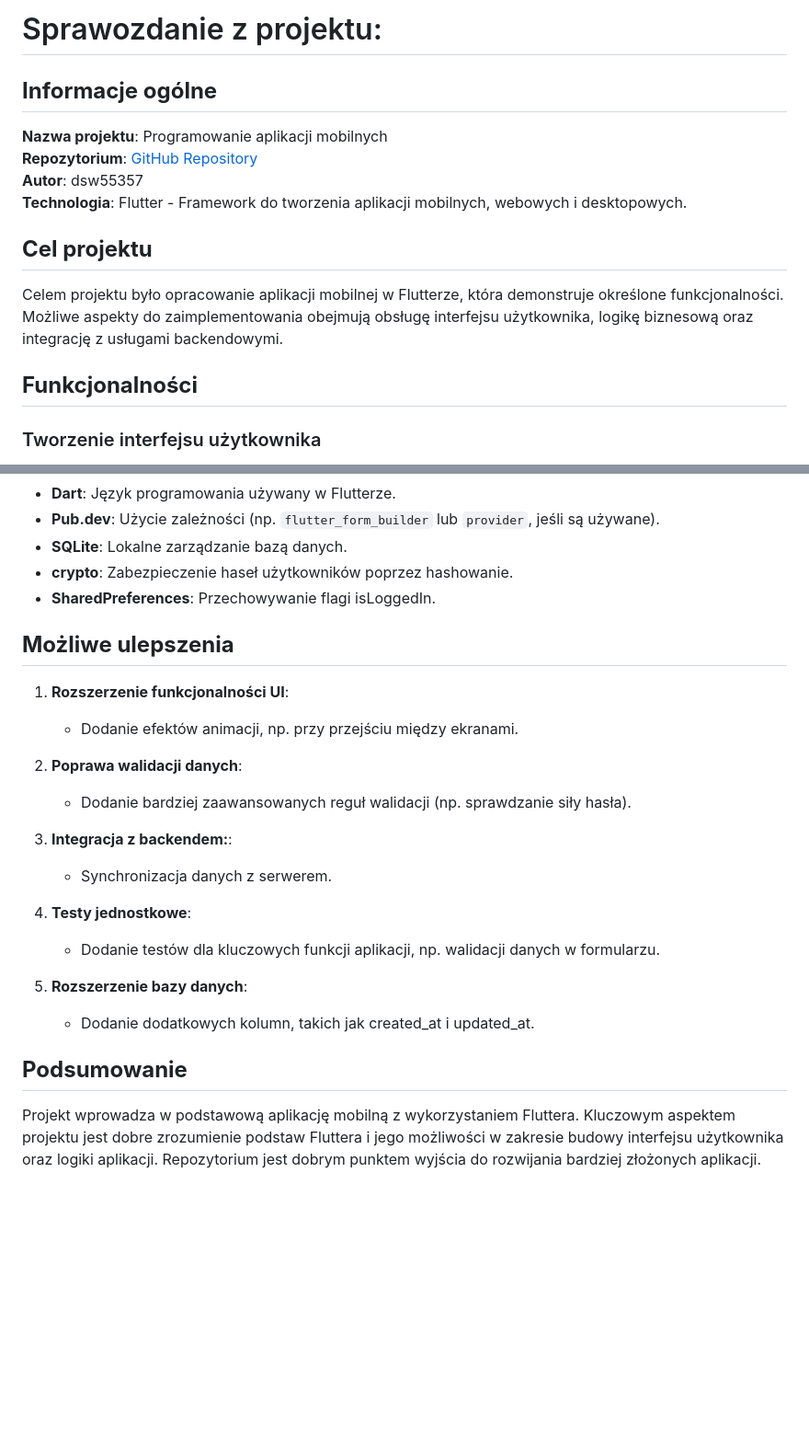
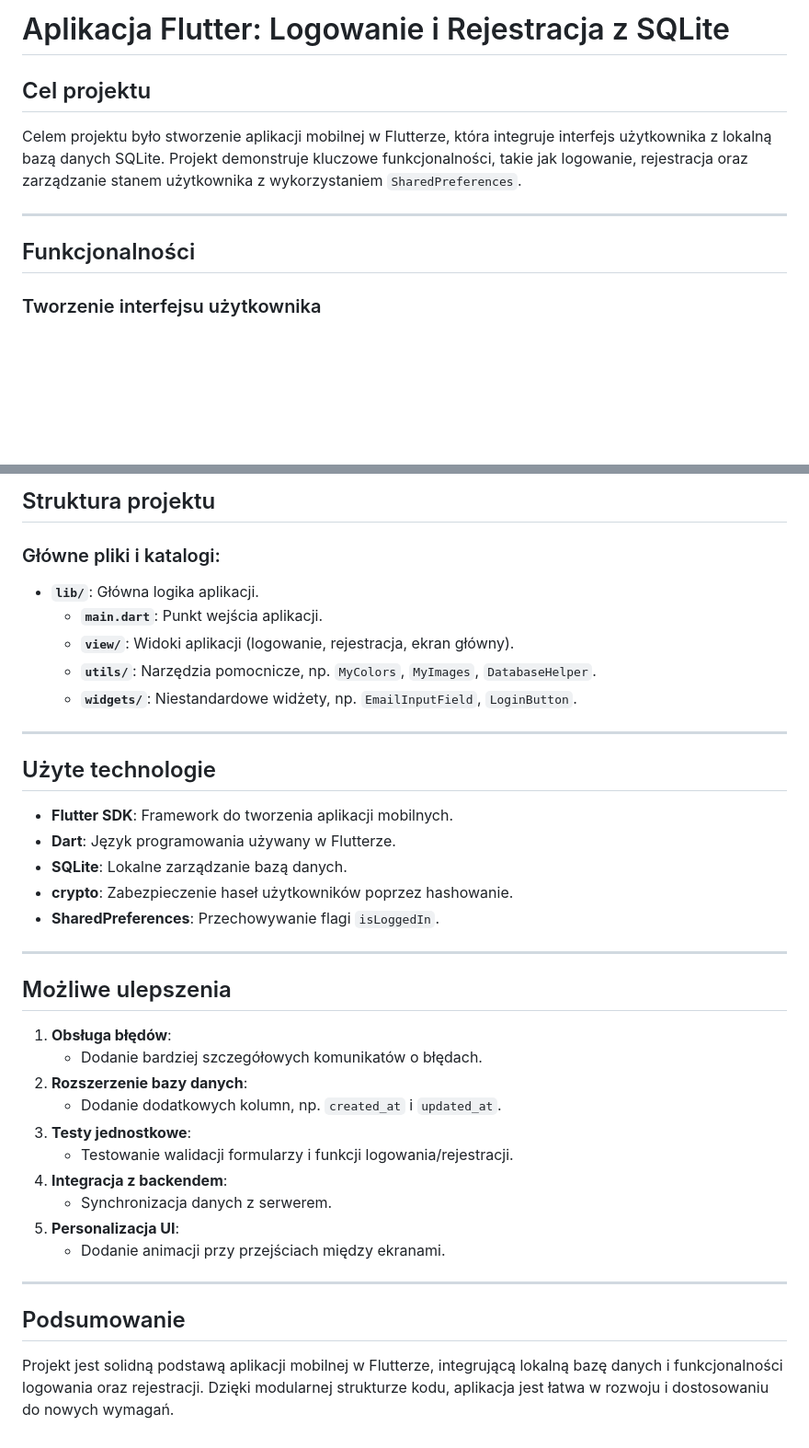
Before and after one commit to dsw55357/flutter, a Markdown page: cba2_55357/README.md, 2 parts joined by grey strips. Shown: that part at 92% size. GitHub-like rendering; blank space fills up the shorter version.

```diff
--- a/cba2_55357/README.md
+++ b/cba2_55357/README.md
@@ -1,15 +1,12 @@
-# Sprawozdanie z projektu:
+# Aplikacja Flutter: Logowanie i Rejestracja z SQLite
 
-## **Informacje ogólne**
-**Nazwa projektu**: Programowanie aplikacji mobilnych
-**Repozytorium**: [GitHub Repository](https://github.com/dsw55357/flutter/tree/main/cba2_55357)
-**Autor**: dsw55357
-**Technologia**: Flutter - Framework do tworzenia aplikacji mobilnych, webowych i desktopowych.
+## Cel projektu
+Celem projektu było stworzenie aplikacji mobilnej w Flutterze, która integruje interfejs użytkownika z lokalną bazą danych SQLite. Projekt demonstruje kluczowe funkcjonalności, takie jak logowanie, rejestracja oraz zarządzanie stanem użytkownika z wykorzystaniem `SharedPreferences`.
 
-## **Cel projektu**
-Celem projektu było opracowanie aplikacji mobilnej w Flutterze, która demonstruje określone funkcjonalności. Możliwe aspekty do zaimplementowania obejmują obsługę interfejsu użytkownika, logikę biznesową oraz integrację z usługami backendowymi.
+---
 
-## **Funkcjonalności**
+## Funkcjonalności
+
 ### Tworzenie interfejsu użytkownika
 - Dynamiczne formularze z obsługą pól tekstowych:
   - Wykorzystanie `TextFormField` dla pól wejściowych.
@@ -112,24 +105,36 @@ Celem projektu było opracowanie aplikacji mobilnej w Flutterze, która demonstr
+## Struktura projektu
+
+### Główne pliki i katalogi:
+- **`lib/`**: Główna logika aplikacji.
+  - **`main.dart`**: Punkt wejścia aplikacji.
+  - **`view/`**: Widoki aplikacji (logowanie, rejestracja, ekran główny).
+  - **`utils/`**: Narzędzia pomocnicze, np. `MyColors`, `MyImages`, `DatabaseHelper`.
+  - **`widgets/`**: Niestandardowe widżety, np. `EmailInputField`, `LoginButton`.
+
+---
+
+## Użyte technologie
+- **Flutter SDK**: Framework do tworzenia aplikacji mobilnych.
 - **Dart**: Język programowania używany w Flutterze.
-- **Pub.dev**: Użycie zależności (np. `flutter_form_builder` lub `provider`, jeśli są używane).
 - **SQLite**: Lokalne zarządzanie bazą danych.
 - **crypto**: Zabezpieczenie haseł użytkowników poprzez hashowanie.
-- **SharedPreferences**: Przechowywanie flagi isLoggedIn.
+- **SharedPreferences**: Przechowywanie flagi `isLoggedIn`.
 
+---
 
-## **Możliwe ulepszenia**
-1. **Rozszerzenie funkcjonalności UI**:
-   - Dodanie efektów animacji, np. przy przejściu między ekranami.
+## Możliwe ulepszenia
+1. **Obsługa błędów**:
+   - Dodanie bardziej szczegółowych komunikatów o błędach.
+2. **Rozszerzenie bazy danych**:
+   - Dodanie dodatkowych kolumn, np. `created_at` i `updated_at`.
+3. **Testy jednostkowe**:
+   - Testowanie walidacji formularzy i funkcji logowania/rejestracji.
+4. **Integracja z backendem**:
+   - Synchronizacja danych z serwerem.
+5. **Personalizacja UI**:
+   - Dodanie animacji przy przejściach między ekranami.
 
-2. **Poprawa walidacji danych**:
-   - Dodanie bardziej zaawansowanych reguł walidacji (np. sprawdzanie siły hasła).
+---
 
-3. **Integracja z backendem:**:
-   - Synchronizacja danych z serwerem.
-
-4. **Testy jednostkowe**:
-   - Dodanie testów dla kluczowych funkcji aplikacji, np. walidacji danych w formularzu.
-5. **Rozszerzenie bazy danych**:
-   - Dodanie dodatkowych kolumn, takich jak created_at i updated_at.
-
-## **Podsumowanie**
-Projekt wprowadza w podstawową aplikację mobilną z wykorzystaniem Fluttera. Kluczowym aspektem projektu jest dobre zrozumienie podstaw Fluttera i jego możliwości w zakresie budowy interfejsu użytkownika oraz logiki aplikacji. Repozytorium jest dobrym punktem wyjścia do rozwijania bardziej złożonych aplikacji.
+## Podsumowanie
+Projekt jest solidną podstawą aplikacji mobilnej w Flutterze, integrującą lokalną bazę danych i funkcjonalności logowania oraz rejestracji. Dzięki modularnej strukturze kodu, aplikacja jest łatwa w rozwoju i dostosowaniu do nowych wymagań.
```
Also changed, not shown: other parts of cba2_55357/README.md (+49 -53 lines).
